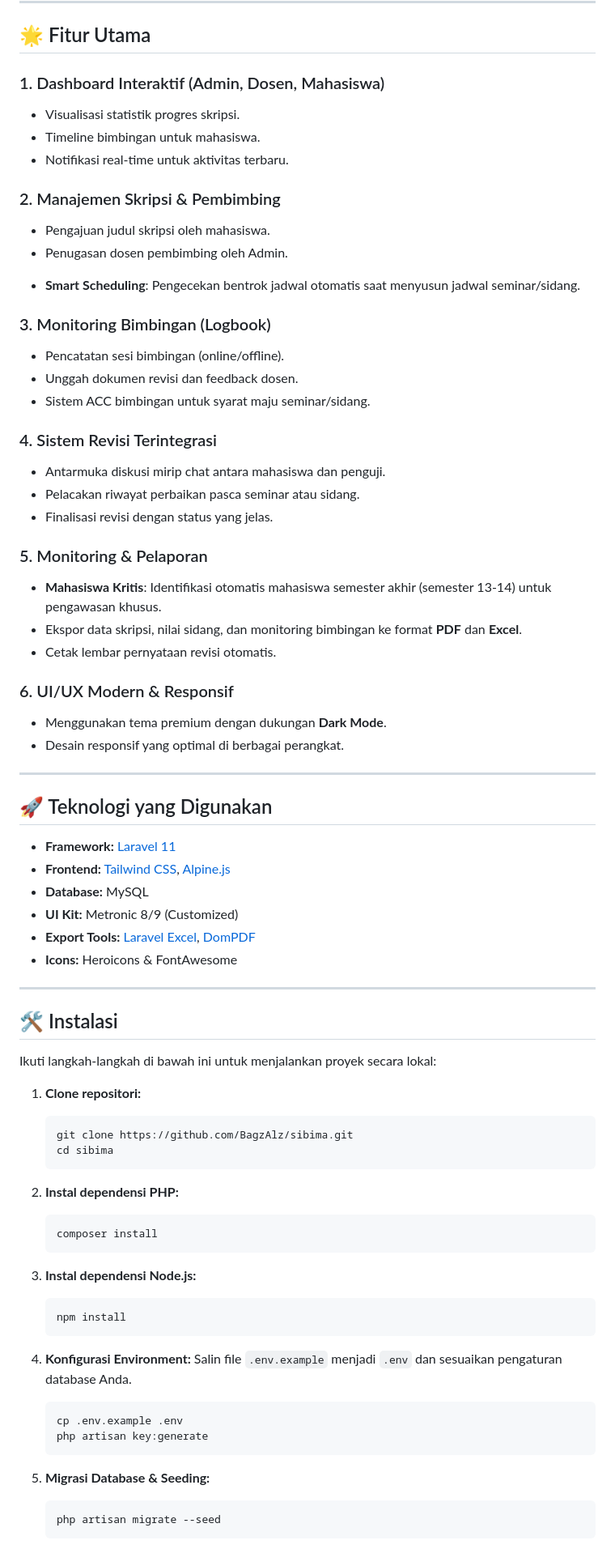
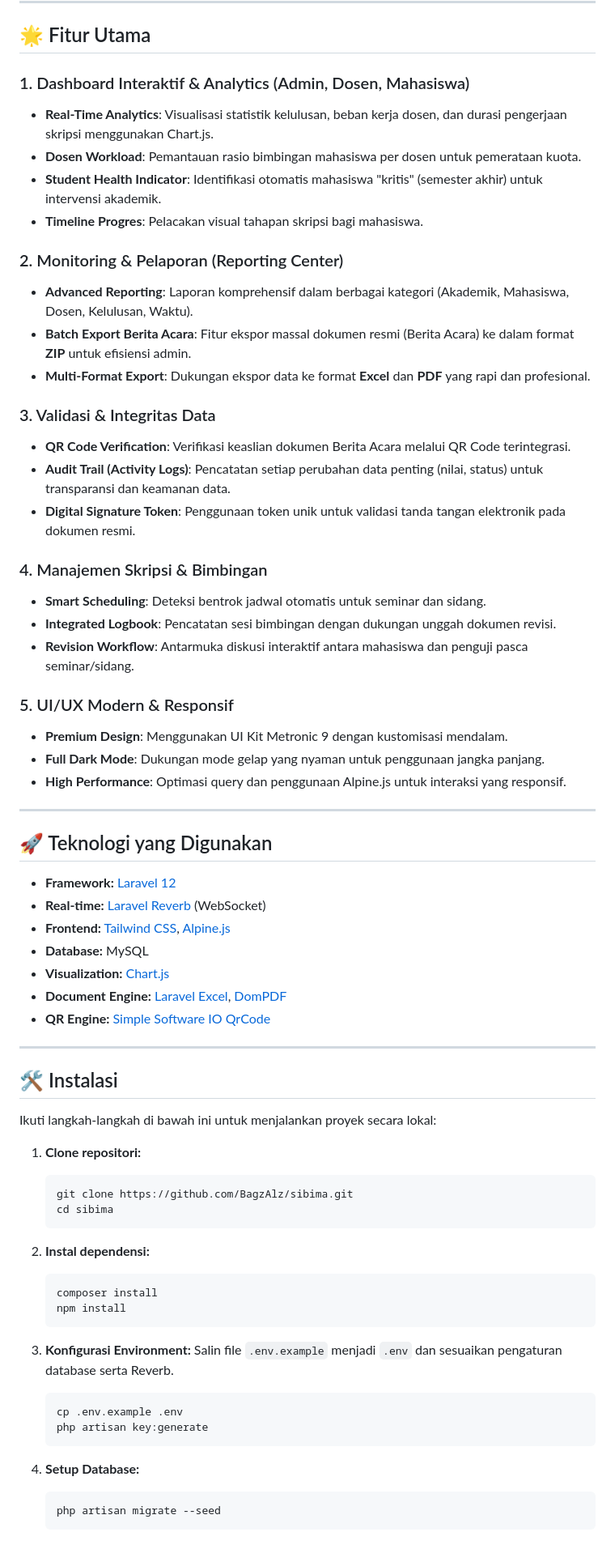
Before and after one commit to bagusaliakbar/SIBIMA, a Markdown page: README.md, the part around one of its changes. Shown at 81% size. GitHub-like rendering.

Commit message:
docs: update readme with analytics and reporting features

````diff
--- a/README.md
+++ b/README.md
@@ -8,45 +8,43 @@
 
 ## 🌟 Fitur Utama
 
-### 1. Dashboard Interaktif (Admin, Dosen, Mahasiswa)
-- Visualisasi statistik progres skripsi.
-- Timeline bimbingan untuk mahasiswa.
-- Notifikasi real-time untuk aktivitas terbaru.
+### 1. Dashboard Interaktif & Analytics (Admin, Dosen, Mahasiswa)
+- **Real-Time Analytics**: Visualisasi statistik kelulusan, beban kerja dosen, dan durasi pengerjaan skripsi menggunakan Chart.js.
+- **Dosen Workload**: Pemantauan rasio bimbingan mahasiswa per dosen untuk pemerataan kuota.
+- **Student Health Indicator**: Identifikasi otomatis mahasiswa "kritis" (semester akhir) untuk intervensi akademik.
+- **Timeline Progres**: Pelacakan visual tahapan skripsi bagi mahasiswa.
 
-### 2. Manajemen Skripsi & Pembimbing
-- Pengajuan judul skripsi oleh mahasiswa.
-- Penugasan dosen pembimbing oleh Admin.
-*   **Smart Scheduling**: Pengecekan bentrok jadwal otomatis saat menyusun jadwal seminar/sidang.
+### 2. Monitoring & Pelaporan (Reporting Center)
+- **Advanced Reporting**: Laporan komprehensif dalam berbagai kategori (Akademik, Mahasiswa, Dosen, Kelulusan, Waktu).
+- **Batch Export Berita Acara**: Fitur ekspor massal dokumen resmi (Berita Acara) ke dalam format **ZIP** untuk efisiensi admin.
+- **Multi-Format Export**: Dukungan ekspor data ke format **Excel** dan **PDF** yang rapi dan profesional.
 
-### 3. Monitoring Bimbingan (Logbook)
-- Pencatatan sesi bimbingan (online/offline).
-- Unggah dokumen revisi dan feedback dosen.
-- Sistem ACC bimbingan untuk syarat maju seminar/sidang.
+### 3. Validasi & Integritas Data
+- **QR Code Verification**: Verifikasi keaslian dokumen Berita Acara melalui QR Code terintegrasi.
+- **Audit Trail (Activity Logs)**: Pencatatan setiap perubahan data penting (nilai, status) untuk transparansi dan keamanan data.
+- **Digital Signature Token**: Penggunaan token unik untuk validasi tanda tangan elektronik pada dokumen resmi.
 
-### 4. Sistem Revisi Terintegrasi
-- Antarmuka diskusi mirip chat antara mahasiswa dan penguji.
-- Pelacakan riwayat perbaikan pasca seminar atau sidang.
-- Finalisasi revisi dengan status yang jelas.
+### 4. Manajemen Skripsi & Bimbingan
+- **Smart Scheduling**: Deteksi bentrok jadwal otomatis untuk seminar dan sidang.
+- **Integrated Logbook**: Pencatatan sesi bimbingan dengan dukungan unggah dokumen revisi.
+- **Revision Workflow**: Antarmuka diskusi interaktif antara mahasiswa dan penguji pasca seminar/sidang.
 
-### 5. Monitoring & Pelaporan
-- **Mahasiswa Kritis**: Identifikasi otomatis mahasiswa semester akhir (semester 13-14) untuk pengawasan khusus.
-- Ekspor data skripsi, nilai sidang, dan monitoring bimbingan ke format **PDF** dan **Excel**.
-- Cetak lembar pernyataan revisi otomatis.
-
-### 6. UI/UX Modern & Responsif
-- Menggunakan tema premium dengan dukungan **Dark Mode**.
-- Desain responsif yang optimal di berbagai perangkat.
+### 5. UI/UX Modern & Responsif
+- **Premium Design**: Menggunakan UI Kit Metronic 9 dengan kustomisasi mendalam.
+- **Full Dark Mode**: Dukungan mode gelap yang nyaman untuk penggunaan jangka panjang.
+- **High Performance**: Optimasi query dan penggunaan Alpine.js untuk interaksi yang responsif.
 
 ---
 
 ## 🚀 Teknologi yang Digunakan
 
-- **Framework:** [Laravel 11](https://laravel.com)
+- **Framework:** [Laravel 12](https://laravel.com)
+- **Real-time:** [Laravel Reverb](https://reverb.laravel.com) (WebSocket)
 - **Frontend:** [Tailwind CSS](https://tailwindcss.com), [Alpine.js](https://alpinejs.dev)
 - **Database:** MySQL
-- **UI Kit:** Metronic 8/9 (Customized)
-- **Export Tools:** [Laravel Excel](https://laravel-excel.com), [DomPDF](https://github.com/barryvdh/laravel-dompdf)
-- **Icons:** Heroicons & FontAwesome
+- **Visualization:** [Chart.js](https://www.chartjs.org/)
+- **Document Engine:** [Laravel Excel](https://laravel-excel.com), [DomPDF](https://github.com/barryvdh/laravel-dompdf)
+- **QR Engine:** [Simple Software IO QrCode](https://www.simplesoftware.io/docs/simple-qrcode)
 
 ---
 
@@ -60,24 +58,20 @@ Ikuti langkah-langkah di bawah ini untuk menjalankan proyek secara lokal:
     cd sibima
     ```
 
-2.  **Instal dependensi PHP:**
+2.  **Instal dependensi:**
     ```bash
     composer install
-    ```
-
-3.  **Instal dependensi Node.js:**
-    ```bash
     npm install
     ```
 
-4.  **Konfigurasi Environment:**
-    Salin file `.env.example` menjadi `.env` dan sesuaikan pengaturan database Anda.
+3.  **Konfigurasi Environment:**
+    Salin file `.env.example` menjadi `.env` dan sesuaikan pengaturan database serta Reverb.
     ```bash
     cp .env.example .env
     php artisan key:generate
     ```
 
-5.  **Migrasi Database & Seeding:**
+4.  **Setup Database:**
     ```bash
     php artisan migrate --seed
     ```
````
Also changed, not shown: other parts of README.md (+8 -12 lines).
